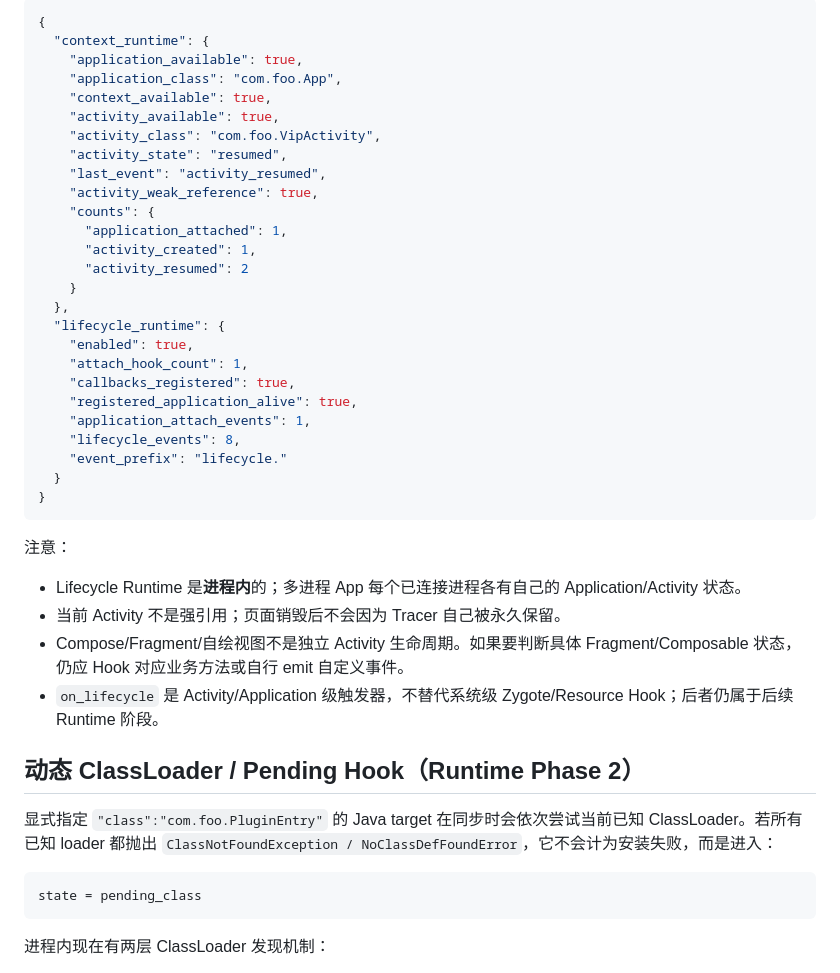
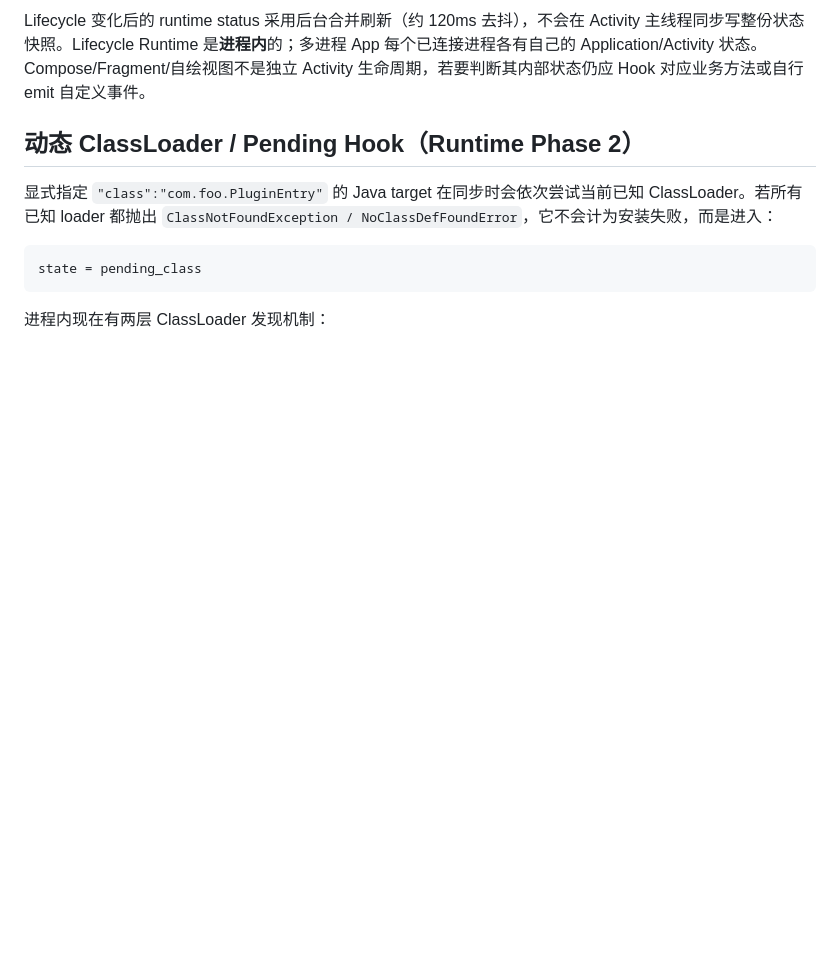
Before and after one commit to lm060719/reconbridge, a Markdown page: m5/JAVA_HOOK_PROTOCOL.md, the part around one of its changes. Rendered like a GitHub page; blank space fills up the shorter version.

````diff
--- a/m5/JAVA_HOOK_PROTOCOL.md
+++ b/m5/JAVA_HOOK_PROTOCOL.md
@@ -832,37 +678,4 @@ Activity 过滤支持：
-```jsonc
-{
-  "context_runtime": {
-    "application_available": true,
-    "application_class": "com.foo.App",
-    "context_available": true,
-    "activity_available": true,
-    "activity_class": "com.foo.VipActivity",
-    "activity_state": "resumed",
-    "last_event": "activity_resumed",
-    "activity_weak_reference": true,
-    "counts": {
-      "application_attached": 1,
-      "activity_created": 1,
-      "activity_resumed": 2
-    }
-  },
-  "lifecycle_runtime": {
-    "enabled": true,
-    "attach_hook_count": 1,
-    "callbacks_registered": true,
-    "registered_application_alive": true,
-    "application_attach_events": 1,
-    "lifecycle_events": 8,
-    "event_prefix": "lifecycle."
-  }
-}
-```
-
-注意：
-- Lifecycle Runtime 是**进程内**的；多进程 App 每个已连接进程各有自己的 Application/Activity 状态。
-- 当前 Activity 不是强引用；页面销毁后不会因为 Tracer 自己被永久保留。
-- Compose/Fragment/自绘视图不是独立 Activity 生命周期。如果要判断具体 Fragment/Composable 状态，仍应 Hook 对应业务方法或自行 emit 自定义事件。
-- `on_lifecycle` 是 Activity/Application 级触发器，不替代系统级 Zygote/Resource Hook；后者仍属于后续 Runtime 阶段。
+Lifecycle 变化后的 runtime status 采用后台合并刷新（约 120ms 去抖），不会在 Activity 主线程同步写整份状态快照。Lifecycle Runtime 是**进程内**的；多进程 App 每个已连接进程各有自己的 Application/Activity 状态。Compose/Fragment/自绘视图不是独立 Activity 生命周期，若要判断其内部状态仍应 Hook 对应业务方法或自行 emit 自定义事件。
 
 ## 动态 ClassLoader / Pending Hook（Runtime Phase 2）
 
````
Also changed, not shown: other parts of m5/JAVA_HOOK_PROTOCOL.md (+0 -154 lines).
